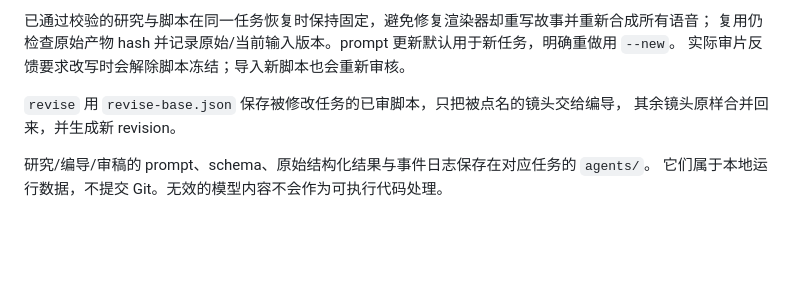
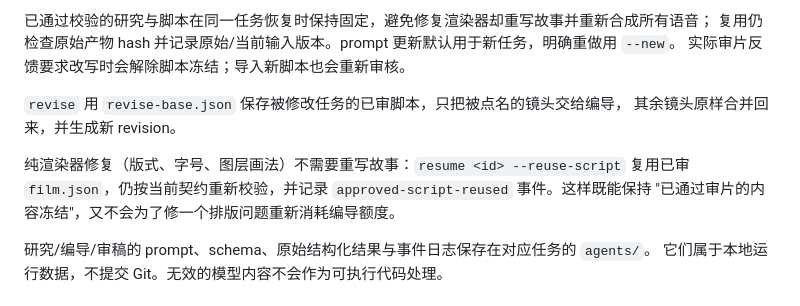
Before and after one commit to wenxvn/Movelyth-From-Idea-to-Final-Cut, a Markdown page: docs/architecture.md, the part around the change. GitHub-like rendering; blank space fills up the shorter version.

```diff
--- a/docs/architecture.md
+++ b/docs/architecture.md
@@ -65,6 +65,10 @@ PCM 音频，因此局部修改只会重新合成被改动的镜头。每个阶
 `revise` 用 `revise-base.json` 保存被修改任务的已审脚本，只把被点名的镜头交给编导，
 其余镜头原样合并回来，并生成新 revision。
 
+纯渲染器修复（版式、字号、图层画法）不需要重写故事：`resume <id> --reuse-script` 复用已审
+`film.json`，仍按当前契约重新校验，并记录 `approved-script-reused` 事件。这样既能保持
+"已通过审片的内容冻结"，又不会为了修一个排版问题重新消耗编导额度。
+
 研究/编导/审稿的 prompt、schema、原始结构化结果与事件日志保存在对应任务的 `agents/`。
 它们属于本地运行数据，不提交 Git。无效的模型内容不会作为可执行代码处理。
 
```
Also changed, not shown: README.md (+4 -1 lines), docs/v1-execution.md (+13 -0 lines).
